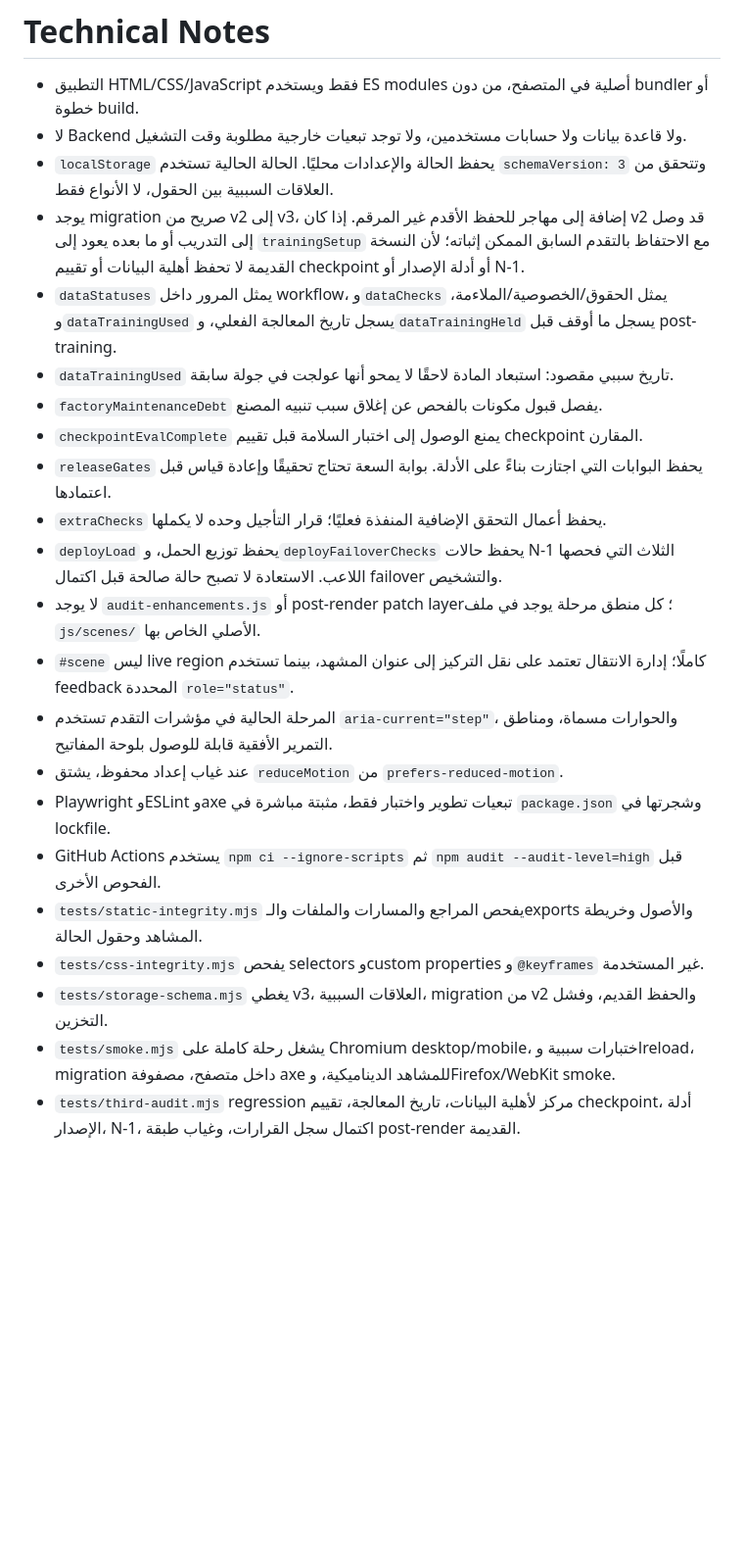
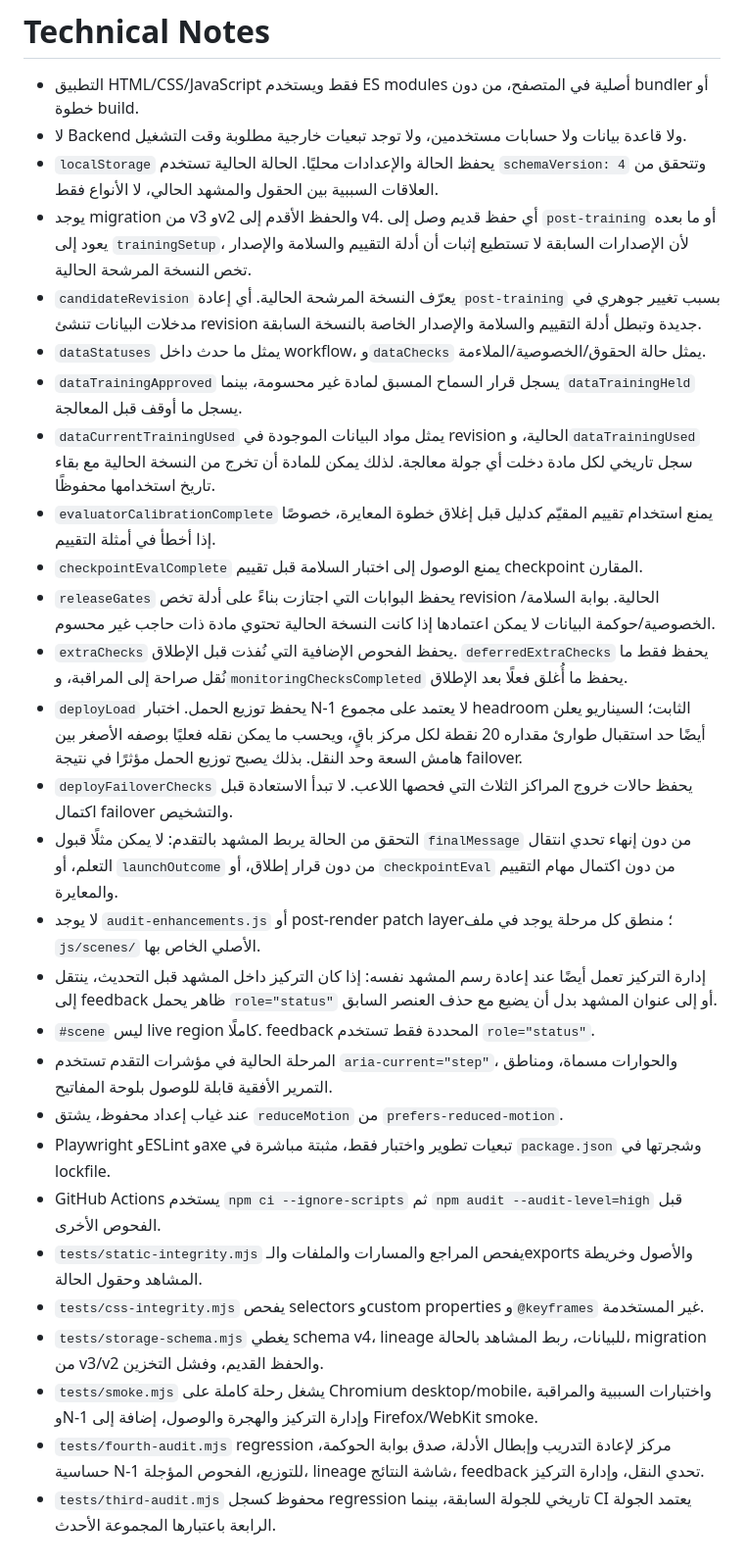
Before and after one commit to moeltaher/Behind-the-Answer, a Markdown page: docs/TECHNICAL-NOTES.md, the part around the change. Shown at 98% size. Drawn GitHub-style; blank space fills up the shorter version.

Commit message:
Document schema v4 and candidate evidence model

```diff
--- a/docs/TECHNICAL-NOTES.md
+++ b/docs/TECHNICAL-NOTES.md
@@ -2,23 +2,29 @@
 
 - التطبيق HTML/CSS/JavaScript فقط ويستخدم ES modules أصلية في المتصفح، من دون bundler أو خطوة build.
 - لا Backend ولا قاعدة بيانات ولا حسابات مستخدمين، ولا توجد تبعيات خارجية مطلوبة وقت التشغيل.
-- `localStorage` يحفظ الحالة والإعدادات محليًا. الحالة الحالية تستخدم `schemaVersion: 3` وتتحقق من العلاقات السببية بين الحقول، لا الأنواع فقط.
-- يوجد migration صريح من v2 إلى v3، إضافة إلى مهاجر للحفظ الأقدم غير المرقم. إذا كان v2 قد وصل إلى التدريب أو ما بعده يعود إلى `trainingSetup` مع الاحتفاظ بالتقدم السابق الممكن إثباته؛ لأن النسخة القديمة لا تحفظ أهلية البيانات أو تقييم checkpoint أو أدلة الإصدار أو N‑1.
-- `dataStatuses` يمثل المرور داخل workflow، و`dataChecks` يمثل الحقوق/الخصوصية/الملاءمة، و`dataTrainingUsed` يسجل تاريخ المعالجة الفعلي، و`dataTrainingHeld` يسجل ما أوقف قبل post-training.
-- `dataTrainingUsed` تاريخ سببي مقصود: استبعاد المادة لاحقًا لا يمحو أنها عولجت في جولة سابقة.
-- `factoryMaintenanceDebt` يفصل قبول مكونات بالفحص عن إغلاق سبب تنبيه المصنع.
+- `localStorage` يحفظ الحالة والإعدادات محليًا. الحالة الحالية تستخدم `schemaVersion: 4` وتتحقق من العلاقات السببية بين الحقول والمشهد الحالي، لا الأنواع فقط.
+- يوجد migration من v3 وv2 والحفظ الأقدم إلى v4. أي حفظ قديم وصل إلى `post-training` أو ما بعده يعود إلى `trainingSetup`، لأن الإصدارات السابقة لا تستطيع إثبات أن أدلة التقييم والسلامة والإصدار تخص النسخة المرشحة الحالية.
+- `candidateRevision` يعرّف النسخة المرشحة الحالية. أي إعادة `post-training` بسبب تغيير جوهري في مدخلات البيانات تنشئ revision جديدة وتبطل أدلة التقييم والسلامة والإصدار الخاصة بالنسخة السابقة.
+- `dataStatuses` يمثل ما حدث داخل workflow، و`dataChecks` يمثل حالة الحقوق/الخصوصية/الملاءمة.
+- `dataTrainingApproved` يسجل قرار السماح المسبق لمادة غير محسومة، بينما `dataTrainingHeld` يسجل ما أوقف قبل المعالجة.
+- `dataCurrentTrainingUsed` يمثل مواد البيانات الموجودة في revision الحالية، و`dataTrainingUsed` سجل تاريخي لكل مادة دخلت أي جولة معالجة. لذلك يمكن للمادة أن تخرج من النسخة الحالية مع بقاء تاريخ استخدامها محفوظًا.
+- `evaluatorCalibrationComplete` يمنع استخدام تقييم المقيّم كدليل قبل إغلاق خطوة المعايرة، خصوصًا إذا أخطأ في أمثلة التقييم.
 - `checkpointEvalComplete` يمنع الوصول إلى اختبار السلامة قبل تقييم checkpoint المقارن.
-- `releaseGates` يحفظ البوابات التي اجتازت بناءً على الأدلة. بوابة السعة تحتاج تحقيقًا وإعادة قياس قبل اعتمادها.
-- `extraChecks` يحفظ أعمال التحقق الإضافية المنفذة فعليًا؛ قرار التأجيل وحده لا يكملها.
-- `deployLoad` يحفظ توزيع الحمل، و`deployFailoverChecks` يحفظ حالات N‑1 الثلاث التي فحصها اللاعب. الاستعادة لا تصبح حالة صالحة قبل اكتمال failover والتشخيص.
-- لا يوجد `audit-enhancements.js` أو post-render patch layer؛ كل منطق مرحلة يوجد في ملف `js/scenes/` الأصلي الخاص بها.
-- `#scene` ليس live region كاملًا؛ إدارة الانتقال تعتمد على نقل التركيز إلى عنوان المشهد، بينما تستخدم feedback المحددة `role="status"`.
+- `releaseGates` يحفظ البوابات التي اجتازت بناءً على أدلة تخص revision الحالية. بوابة السلامة/الخصوصية/حوكمة البيانات لا يمكن اعتمادها إذا كانت النسخة الحالية تحتوي مادة ذات حاجب غير محسوم.
+- `extraChecks` يحفظ الفحوص الإضافية التي نُفذت قبل الإطلاق. `deferredExtraChecks` يحفظ فقط ما نُقل صراحة إلى المراقبة، و`monitoringChecksCompleted` يحفظ ما أُغلق فعلًا بعد الإطلاق.
+- `deployLoad` يحفظ توزيع الحمل. اختبار N‑1 لا يعتمد على مجموع headroom الثابت؛ السيناريو يعلن أيضًا حد استقبال طوارئ مقداره 20 نقطة لكل مركز باقٍ، ويحسب ما يمكن نقله فعليًا بوصفه الأصغر بين هامش السعة وحد النقل. بذلك يصبح توزيع الحمل مؤثرًا في نتيجة failover.
+- `deployFailoverChecks` يحفظ حالات خروج المراكز الثلاث التي فحصها اللاعب. لا تبدأ الاستعادة قبل اكتمال failover والتشخيص.
+- التحقق من الحالة يربط المشهد بالتقدم: لا يمكن مثلًا قبول `finalMessage` من دون إنهاء تحدي انتقال التعلم، أو `launchOutcome` من دون قرار إطلاق، أو `checkpointEval` من دون اكتمال مهام التقييم والمعايرة.
+- لا يوجد `audit-enhancements.js` أو post-render patch layer؛ منطق كل مرحلة يوجد في ملف `js/scenes/` الأصلي الخاص بها.
+- إدارة التركيز تعمل أيضًا عند إعادة رسم المشهد نفسه: إذا كان التركيز داخل المشهد قبل التحديث، ينتقل إلى feedback ظاهر يحمل `role="status"` أو إلى عنوان المشهد بدل أن يضيع مع حذف العنصر السابق.
+- `#scene` ليس live region كاملًا. feedback المحددة فقط تستخدم `role="status"`.
 - المرحلة الحالية في مؤشرات التقدم تستخدم `aria-current="step"`، والحوارات مسماة، ومناطق التمرير الأفقية قابلة للوصول بلوحة المفاتيح.
 - عند غياب إعداد محفوظ، يشتق `reduceMotion` من `prefers-reduced-motion`.
 - Playwright وESLint وaxe تبعيات تطوير واختبار فقط، مثبتة مباشرة في `package.json` وشجرتها في lockfile.
 - GitHub Actions يستخدم `npm ci --ignore-scripts` ثم `npm audit --audit-level=high` قبل الفحوص الأخرى.
 - `tests/static-integrity.mjs` يفحص المراجع والمسارات والملفات والـexports والأصول وخريطة المشاهد وحقول الحالة.
 - `tests/css-integrity.mjs` يفحص selectors وcustom properties و`@keyframes` غير المستخدمة.
-- `tests/storage-schema.mjs` يغطي v3، العلاقات السببية، migration من v2 والحفظ القديم، وفشل التخزين.
-- `tests/smoke.mjs` يشغل رحلة كاملة على Chromium desktop/mobile، اختبارات سببية وreload، migration داخل متصفح، مصفوفة axe للمشاهد الديناميكية، وFirefox/WebKit smoke.
-- `tests/third-audit.mjs` regression مركز لأهلية البيانات، تاريخ المعالجة، تقييم checkpoint، أدلة الإصدار، N‑1، اكتمال سجل القرارات، وغياب طبقة post-render القديمة.
+- `tests/storage-schema.mjs` يغطي schema v4، lineage للبيانات، ربط المشاهد بالحالة، migration من v3/v2 والحفظ القديم، وفشل التخزين.
+- `tests/smoke.mjs` يشغل رحلة كاملة على Chromium desktop/mobile، واختبارات السببية والمراقبة وN‑1 وإدارة التركيز والهجرة والوصول، إضافة إلى Firefox/WebKit smoke.
+- `tests/fourth-audit.mjs` regression مركز لإعادة التدريب وإبطال الأدلة، صدق بوابة الحوكمة، حساسية N‑1 للتوزيع، الفحوص المؤجلة، lineage شاشة النتائج، feedback تحدي النقل، وإدارة التركيز.
+- `tests/third-audit.mjs` محفوظ كسجل regression تاريخي للجولة السابقة، بينما CI يعتمد الجولة الرابعة باعتبارها المجموعة الأحدث.
```
